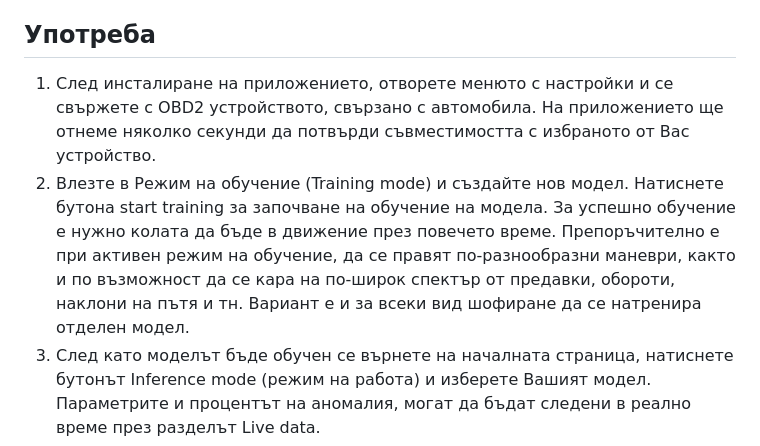
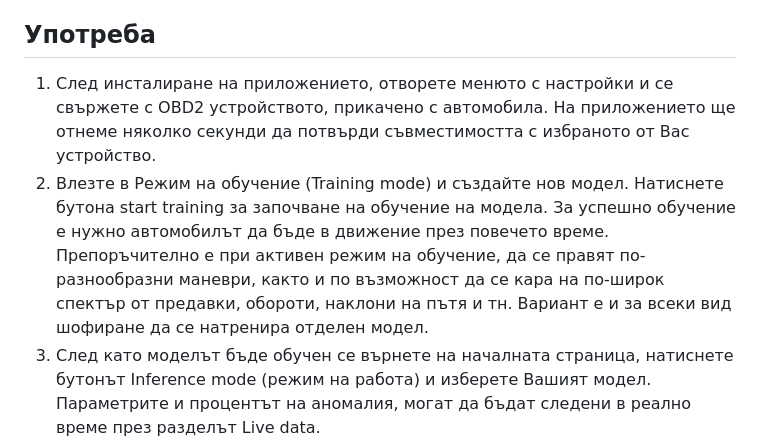
Before and after one commit to Tim0n1/auto_guard, a Markdown page: README.md, the part around the change. Drawn GitHub-style.

```diff
--- a/README.md
+++ b/README.md
@@ -7,8 +7,8 @@
 Auto Guard е в процес на разработка и в момента не предлага инсталационен файл. То може да бъде подкарано само чрез компилиране на сорс кода с Flutter и инсталиране върху androidOS (>= 12).
 
 ## Употреба
-1. След инсталиране на приложението, отворете менюто с настройки и се свържете с OBD2 устройството, свързано с автомобила. На приложението ще отнеме няколко секунди да потвърди съвместимостта с избраното от Вас устройство.
-2. Влезте в Режим на обучение (Training mode) и създайте нов модел. Натиснете бутона start training за започване на обучение на модела. За успешно обучение е нужно колата да бъде в движение през повечето време. Препоръчително е при активен режим на обучение, да се правят по-разнообразни маневри, както и по възможност да се кара на по-широк спектър от предавки, обороти, наклони на пътя и тн. Вариант е и за всеки вид шофиране да се натренира отделен модел.
+1. След инсталиране на приложението, отворете менюто с настройки и се свържете с OBD2 устройството, прикачено с автомобила. На приложението ще отнеме няколко секунди да потвърди съвместимостта с избраното от Вас устройство.
+2. Влезте в Режим на обучение (Training mode) и създайте нов модел. Натиснете бутона start training за започване на обучение на модела. За успешно обучение е нужно автомобилът да бъде в движение през повечето време. Препоръчително е при активен режим на обучение, да се правят по-разнообразни маневри, както и по възможност да се кара на по-широк спектър от предавки, обороти, наклони на пътя и тн. Вариант е и за всеки вид шофиране да се натренира отделен модел.
 3. След като моделът бъде обучен се върнете на началната страница, натиснете бутонът Inference mode (режим на работа) и изберете Вашият модел. Параметрите и процентът на аномалия, могат да бъдат следени в реално време през разделът Live data.
 4. За преглед на регистрираните аномалии, преминете на разделът Fault log.
 
```
